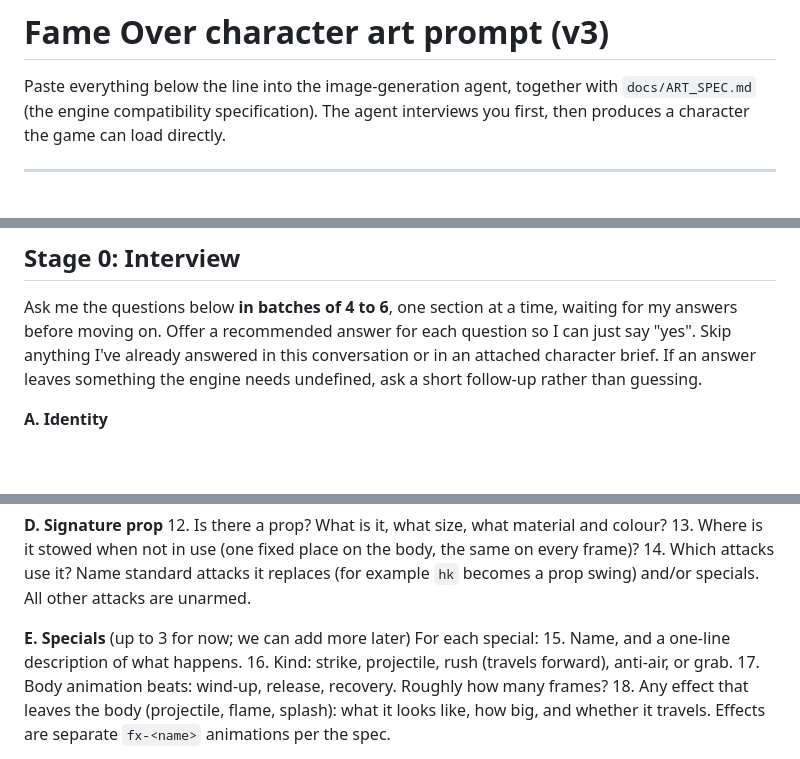
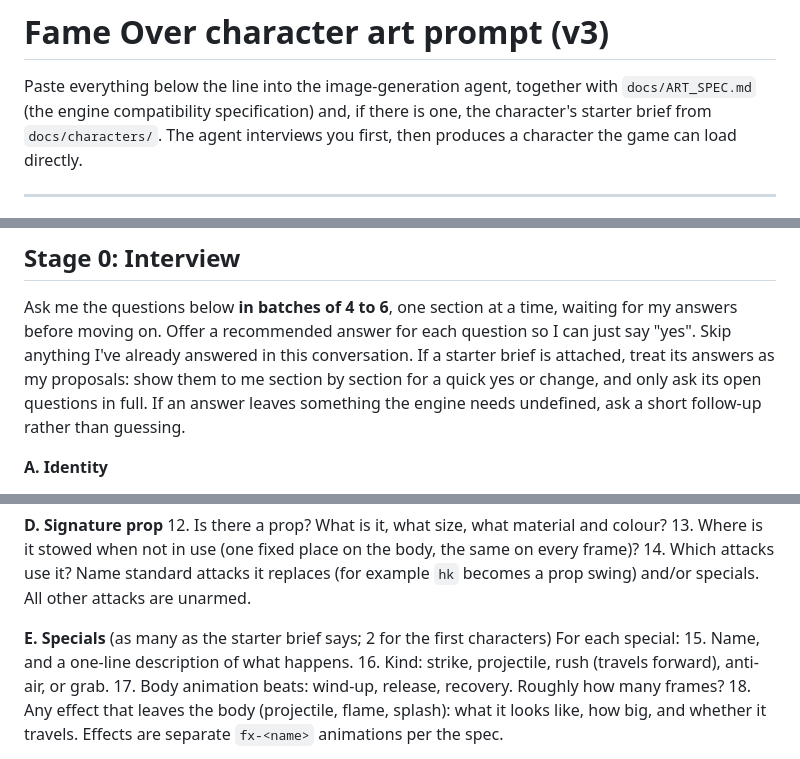
Before and after one commit to vonduzenstudios-create/Fame-Over, a Markdown page: docs/ART_PROMPT.md, 3 parts joined by grey strips. GitHub-like rendering; blank space fills up the shorter version.

```diff
--- a/docs/ART_PROMPT.md
+++ b/docs/ART_PROMPT.md
@@ -1,8 +1,8 @@
 # Fame Over character art prompt (v3)
 
 Paste everything below the line into the image-generation agent, together with `docs/ART_SPEC.md`
-(the engine compatibility specification). The agent interviews you first, then produces a character
-the game can load directly.
+(the engine compatibility specification) and, if there is one, the character's starter brief from
+`docs/characters/`. The agent interviews you first, then produces a character the game can load directly.
 
 ---
 
@@ -29,7 +29,9 @@ the spec wins. Don't restate the spec to me; follow it.
 
 Ask me the questions below **in batches of 4 to 6**, one section at a time, waiting for my answers
 before moving on. Offer a recommended answer for each question so I can just say "yes". Skip anything
-I've already answered in this conversation or in an attached character brief. If an answer leaves
+I've already answered in this conversation. If a starter brief is attached, treat its answers as my
+proposals: show them to me section by section for a quick yes or change, and only ask its open questions
+in full. If an answer leaves
 something the engine needs undefined, ask a short follow-up rather than guessing.
 
 **A. Identity**
@@ -59,7 +61,7 @@ something the engine needs undefined, ask a short follow-up rather than guessing
 14. Which attacks use it? Name standard attacks it replaces (for example `hk` becomes a prop swing)
     and/or specials. All other attacks are unarmed.
 
-**E. Specials** (up to 3 for now; we can add more later)
+**E. Specials** (as many as the starter brief says; 2 for the first characters)
 For each special:
 15. Name, and a one-line description of what happens.
 16. Kind: strike, projectile, rush (travels forward), anti-air, or grab.
```
Also changed, not shown: docs/characters/chef.md (added, +52 -0 lines), docs/characters/martial-artist.md (added, +46 -0 lines).
